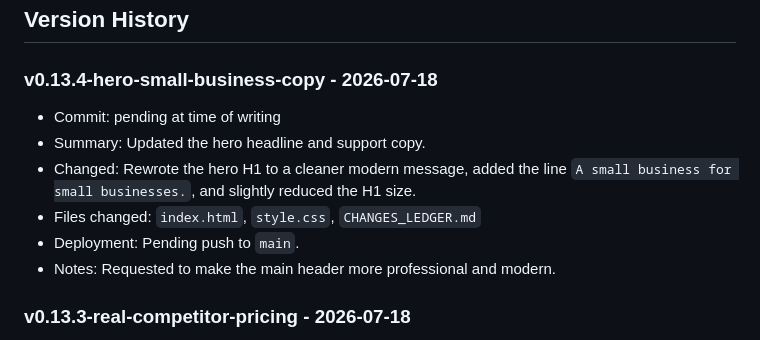
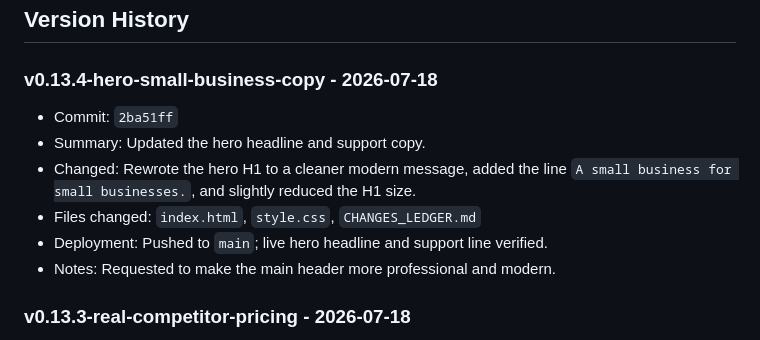
Before and after one commit to SJWebDesign/sj-web-design-portfolio, a Markdown page: CHANGES_LEDGER.md, the part around the change. GitHub-like rendering.

Commit message:
Finalize hero copy ledger status

```diff
--- a/CHANGES_LEDGER.md
+++ b/CHANGES_LEDGER.md
@@ -30,11 +30,11 @@ Do not finish the task until CHANGES_LEDGER.md is current.
 
 ### v0.13.4-hero-small-business-copy - 2026-07-18
 
-- Commit: pending at time of writing
+- Commit: `2ba51ff`
 - Summary: Updated the hero headline and support copy.
 - Changed: Rewrote the hero H1 to a cleaner modern message, added the line `A small business for small businesses.`, and slightly reduced the H1 size.
 - Files changed: `index.html`, `style.css`, `CHANGES_LEDGER.md`
-- Deployment: Pending push to `main`.
+- Deployment: Pushed to `main`; live hero headline and support line verified.
 - Notes: Requested to make the main header more professional and modern.
 
 ### v0.13.3-real-competitor-pricing - 2026-07-18
```
